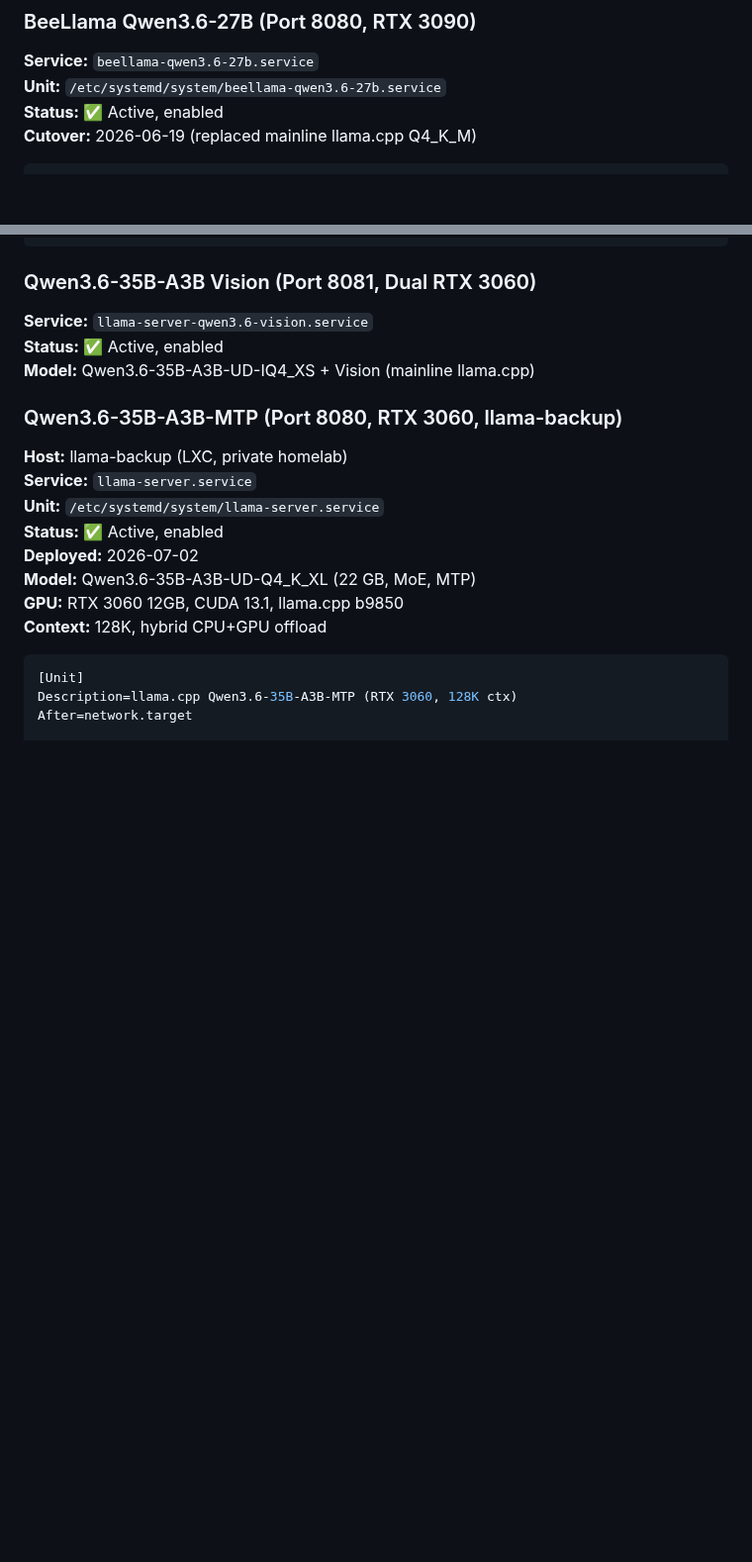
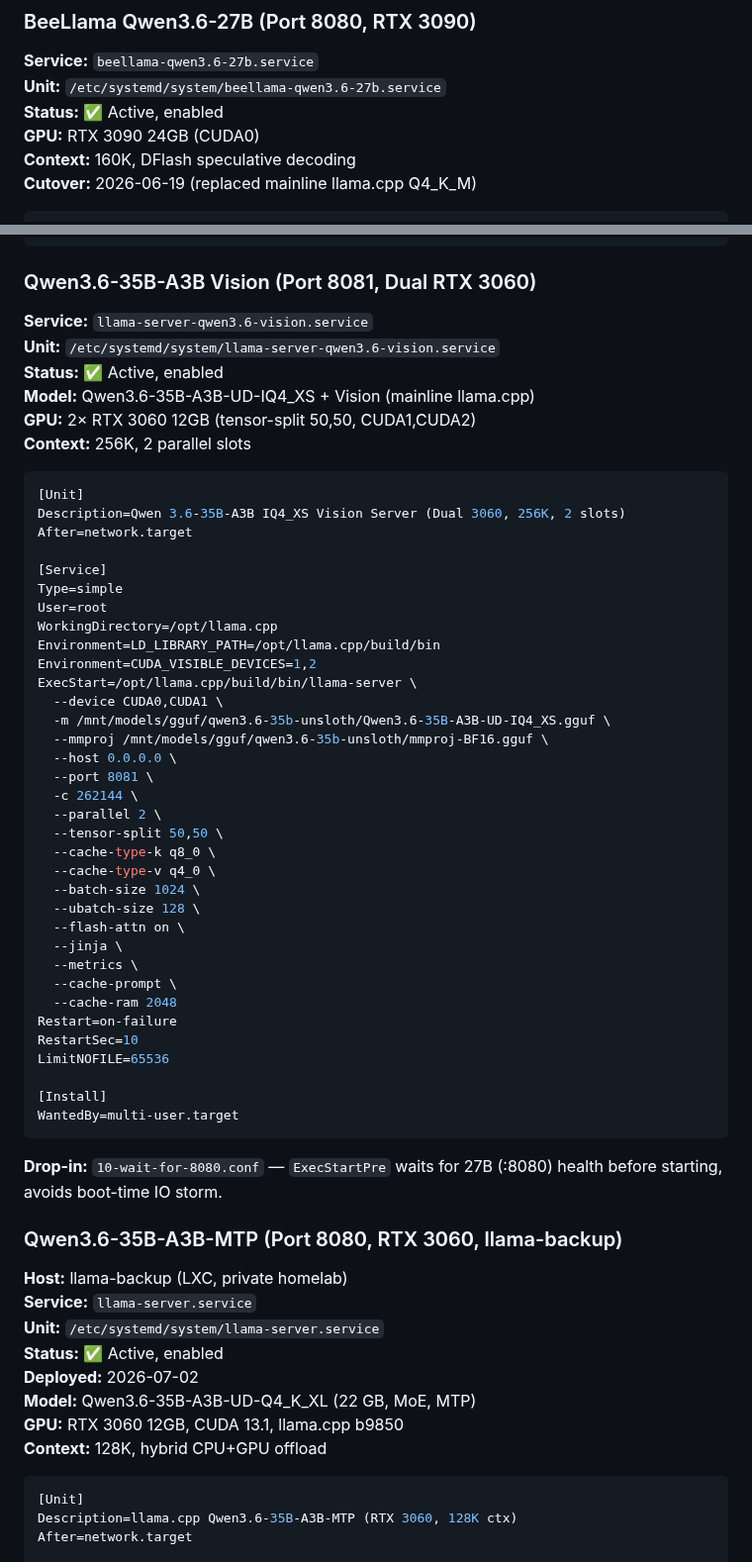
Before and after one commit to githabideri/llmlab, a Markdown page: docs/llama-cpp-systemd.md, 2 parts joined by grey strips. Shown at 99% size. GitHub-like rendering; blank space fills up the shorter version.

Commit message:
docs: add GPU refs and full config for 27B and 35B vision services

````diff
--- a/docs/llama-cpp-systemd.md
+++ b/docs/llama-cpp-systemd.md
@@ -12,6 +12,8 @@
 **Service:** `beellama-qwen3.6-27b.service`
 **Unit:** `/etc/systemd/system/beellama-qwen3.6-27b.service`
 **Status:** ✅ Active, enabled
+**GPU:** RTX 3090 24GB (CUDA0)
+**Context:** 160K, DFlash speculative decoding
 **Cutover:** 2026-06-19 (replaced mainline llama.cpp Q4_K_M)
 
 ```ini
@@ -59,8 +61,50 @@ WantedBy=multi-user.target
 ### Qwen3.6-35B-A3B Vision (Port 8081, Dual RTX 3060)
 
 **Service:** `llama-server-qwen3.6-vision.service`
+**Unit:** `/etc/systemd/system/llama-server-qwen3.6-vision.service`
 **Status:** ✅ Active, enabled
 **Model:** Qwen3.6-35B-A3B-UD-IQ4_XS + Vision (mainline llama.cpp)
+**GPU:** 2× RTX 3060 12GB (tensor-split 50,50, CUDA1,CUDA2)
+**Context:** 256K, 2 parallel slots
+
+```ini
+[Unit]
+Description=Qwen 3.6-35B-A3B IQ4_XS Vision Server (Dual 3060, 256K, 2 slots)
+After=network.target
+
+[Service]
+Type=simple
+User=root
+WorkingDirectory=/opt/llama.cpp
+Environment=LD_LIBRARY_PATH=/opt/llama.cpp/build/bin
+Environment=CUDA_VISIBLE_DEVICES=1,2
+ExecStart=/opt/llama.cpp/build/bin/llama-server \
+  --device CUDA0,CUDA1 \
+  -m /mnt/models/gguf/qwen3.6-35b-unsloth/Qwen3.6-35B-A3B-UD-IQ4_XS.gguf \
+  --mmproj /mnt/models/gguf/qwen3.6-35b-unsloth/mmproj-BF16.gguf \
+  --host 0.0.0.0 \
+  --port 8081 \
+  -c 262144 \
+  --parallel 2 \
+  --tensor-split 50,50 \
+  --cache-type-k q8_0 \
+  --cache-type-v q4_0 \
+  --batch-size 1024 \
+  --ubatch-size 128 \
+  --flash-attn on \
+  --jinja \
+  --metrics \
+  --cache-prompt \
+  --cache-ram 2048
+Restart=on-failure
+RestartSec=10
+LimitNOFILE=65536
+
+[Install]
+WantedBy=multi-user.target
+```
+
+**Drop-in:** `10-wait-for-8080.conf` — `ExecStartPre` waits for 27B (:8080) health before starting, avoids boot-time IO storm.
 
 ### Qwen3.6-35B-A3B-MTP (Port 8080, RTX 3060, llama-backup)
 
````
